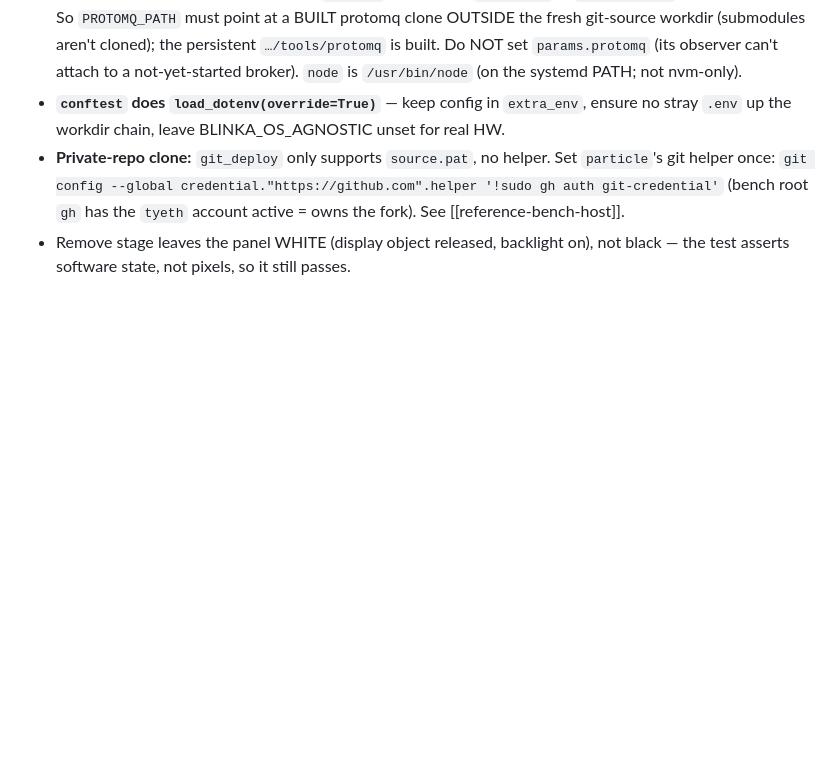
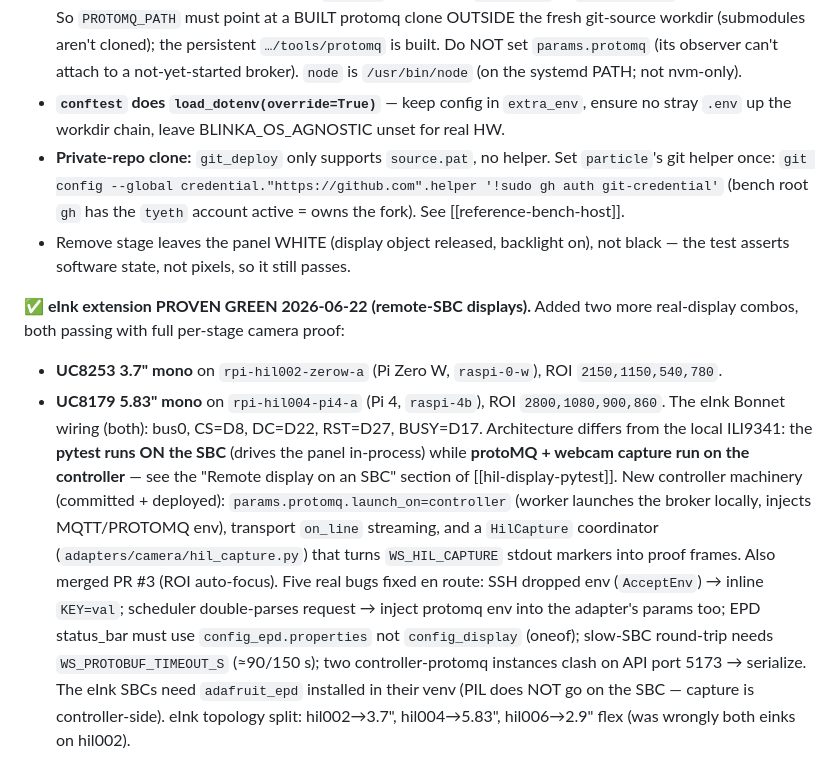
Before and after one commit to Gundry-Consultancy/sbc-mcu-dut-controller, a Markdown page: .claude/memory/project_ws_python_display_hil.md, the part around the change. Rendered like a GitHub page; blank space fills up the shorter version.

Commit message:
memory: eInk HIL combos (UC8253/Zero W, UC8179/Pi4) proven green 2026-06-22
Co-Authored-By: Claude Opus 4.8 <noreply@anthropic.com>

```diff
--- a/.claude/memory/project_ws_python_display_hil.md
+++ b/.claude/memory/project_ws_python_display_hil.md
@@ -66,3 +66,26 @@ venv). Job submission body saved patterns in [[hil-display-pytest]].
   root `gh` has the `tyeth` account active = owns the fork). See [[reference-bench-host]].
 - Remove stage leaves the panel WHITE (display object released, backlight on),
   not black — the test asserts software state, not pixels, so it still passes.
+
+**✅ eInk extension PROVEN GREEN 2026-06-22 (remote-SBC displays).** Added two more
+real-display combos, both passing with full per-stage camera proof:
+- **UC8253 3.7" mono** on `rpi-hil002-zerow-a` (Pi Zero W, `raspi-0-w`), ROI
+  `2150,1150,540,780`.
+- **UC8179 5.83" mono** on `rpi-hil004-pi4-a` (Pi 4, `raspi-4b`), ROI
+  `2800,1080,900,860`.
+The eInk Bonnet wiring (both): bus0, CS=D8, DC=D22, RST=D27, BUSY=D17.
+Architecture differs from the local ILI9341: the **pytest runs ON the SBC**
+(drives the panel in-process) while **protoMQ + webcam capture run on the
+controller** — see the "Remote display on an SBC" section of [[hil-display-pytest]].
+New controller machinery (committed + deployed): `params.protomq.launch_on=controller`
+(worker launches the broker locally, injects MQTT/PROTOMQ env), transport `on_line`
+streaming, and a `HilCapture` coordinator (`adapters/camera/hil_capture.py`) that
+turns `WS_HIL_CAPTURE` stdout markers into proof frames. Also merged PR #3
+(ROI auto-focus). Five real bugs fixed en route: SSH dropped env (`AcceptEnv`) →
+inline `KEY=val`; scheduler double-parses request → inject protomq env into the
+adapter's params too; EPD status_bar must use `config_epd.properties` not
+`config_display` (oneof); slow-SBC round-trip needs `WS_PROTOBUF_TIMEOUT_S`
+(≈90/150 s); two controller-protomq instances clash on API port 5173 → serialize.
+The eInk SBCs need `adafruit_epd` installed in their venv (PIL does NOT go on the
+SBC — capture is controller-side). eInk topology split: hil002→3.7", hil004→5.83",
+hil006→2.9" flex (was wrongly both einks on hil002).
```
